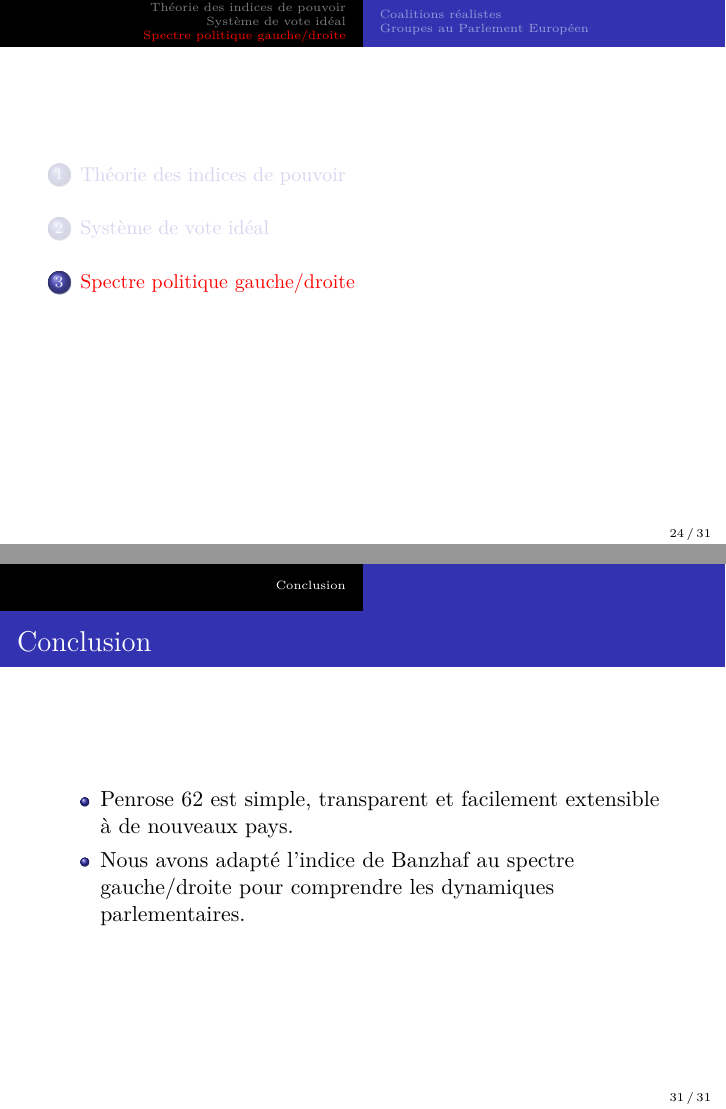
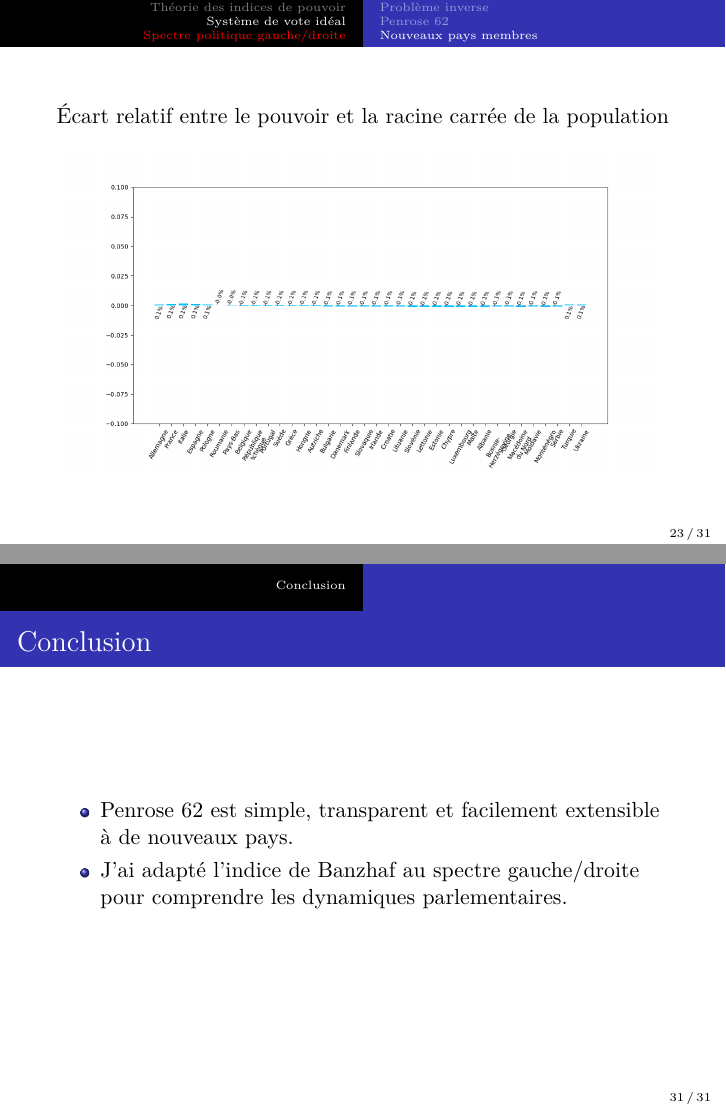
Before and after one commit to Hugo-Vangilluwen/TIPE-Pouvoir, LaTeX slides (présentation/présentation.tex): pages 36 and 46 of 46 before the commit and pages 35 and 46 of 46 after it, joined at a grey line. Compiled offline with pdfLaTeX.

Commit message:
Correction petites erreurs diapo Hugo

```diff
--- a/présentation/présentation.tex
+++ b/présentation/présentation.tex
@@ -482,6 +482,9 @@
 	\end{frame}
 
 	\begin{frame}
+		\begin{center}
+			Écart relatif entre le pouvoir et la racine carrée de la population
+		\end{center}
 		\includegraphics[width=\textwidth]{Europe_36/graph_écart_pourvoir_représentation_pays.png}
 	\end{frame}
 
@@ -568,7 +571,7 @@
 	\begin{frame}{Conclusion}
 		\begin{itemize}
 			\item Penrose 62 est simple, transparent et facilement extensible à de nouveaux pays.
-			\item Nous avons adapté l'indice de Banzhaf au spectre gauche/droite pour comprendre les dynamiques parlementaires.
+			\item J'ai adapté l'indice de Banzhaf au spectre gauche/droite pour comprendre les dynamiques parlementaires.
 		\end{itemize}
 	\end{frame}
 \end{document}
```
Also changed, not shown: présentation/présentation.pdf, présentation/présentation.tex (2 more changed lines).
